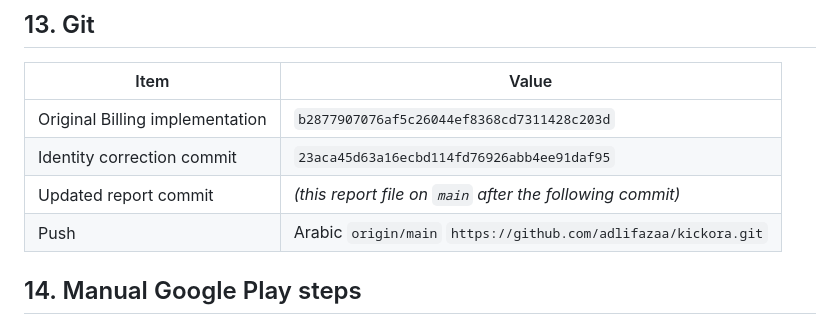
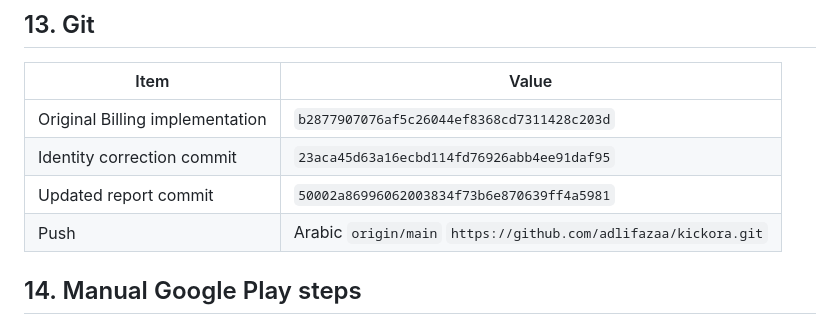
Before and after one commit to adlifazaa/kickora, a Markdown page: docs/reports/google-play-billing-v8-arabic.md, the part around the change. Rendered like a GitHub page.

Commit message:
Record package-correction report commit hash
Co-authored-by: Cursor <cursoragent@cursor.com>

```diff
--- a/docs/reports/google-play-billing-v8-arabic.md
+++ b/docs/reports/google-play-billing-v8-arabic.md
@@ -189,7 +189,7 @@ No `KICKORA_API_KEY` dart-define. Temporary local Gradle heap reduction was used
 |------|--------|
 | Original Billing implementation | `b2877907076af5c26044ef8368cd7311428c203d` |
 | Identity correction commit | `23aca45d63a16ecbd114fd76926abb4ee91daf95` |
-| Updated report commit | *(this report file on `main` after the following commit)* |
+| Updated report commit | `50002a86996062003834f73b6e870639ff4a5981` |
 | Push | Arabic `origin/main` `https://github.com/adlifazaa/kickora.git` |
 
 ## 14. Manual Google Play steps
```
